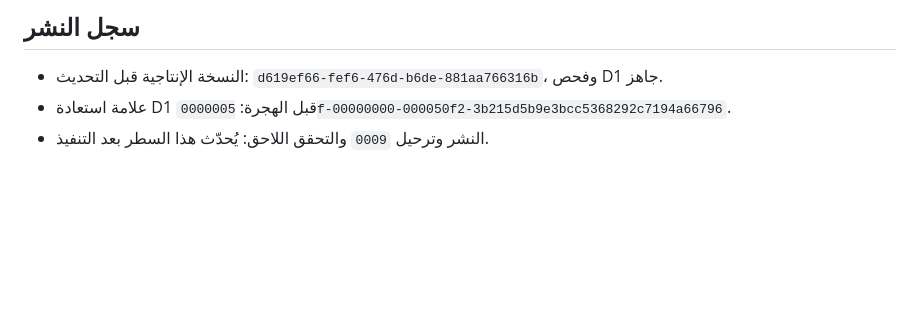
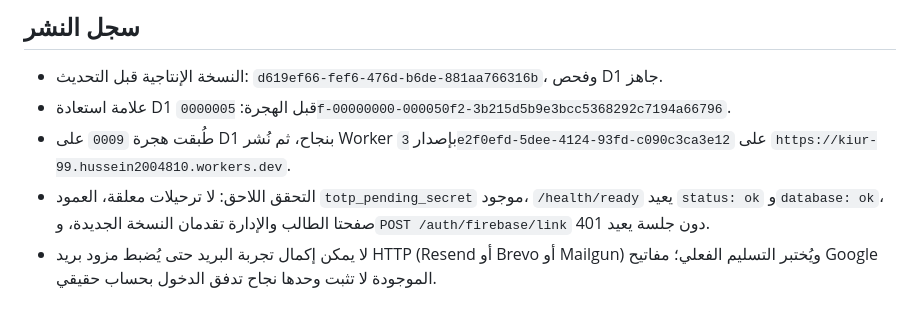
Before and after one commit to hussein2004810-wq/kiur-99, a Markdown page: docs/KIUR_REMEDIATION_PROGRESS_2026-09-26.md, the part around the change. Drawn GitHub-style; blank space fills up the shorter version.

Commit message:
docs: record production deployment and email gap

```diff
--- a/docs/KIUR_REMEDIATION_PROGRESS_2026-09-26.md
+++ b/docs/KIUR_REMEDIATION_PROGRESS_2026-09-26.md
@@ -24,4 +24,6 @@
 
 - النسخة الإنتاجية قبل التحديث: `d619ef66-fef6-476d-b6de-881aa766316b`، وفحص D1 جاهز.
 - علامة استعادة D1 قبل الهجرة: `0000005f-00000000-000050f2-3b215d5b9e3bcc5368292c7194a66796`.
-- النشر وترحيل `0009` والتحقق اللاحق: يُحدّث هذا السطر بعد التنفيذ.
+- طُبقت هجرة `0009` على D1 بنجاح، ثم نُشر Worker بإصدار `3e2f0efd-5dee-4124-93fd-c090c3ca3e12` على `https://kiur-99.hussein2004810.workers.dev`.
+- التحقق اللاحق: لا ترحيلات معلقة، العمود `totp_pending_secret` موجود، `/health/ready` يعيد `status: ok` و`database: ok`، صفحتا الطالب والإدارة تقدمان النسخة الجديدة، و`POST /auth/firebase/link` دون جلسة يعيد 401.
+- لا يمكن إكمال تجربة البريد حتى يُضبط مزود بريد HTTP (Resend أو Brevo أو Mailgun) ويُختبر التسليم الفعلي؛ مفاتيح Google الموجودة لا تثبت وحدها نجاح تدفق الدخول بحساب حقيقي.
```
